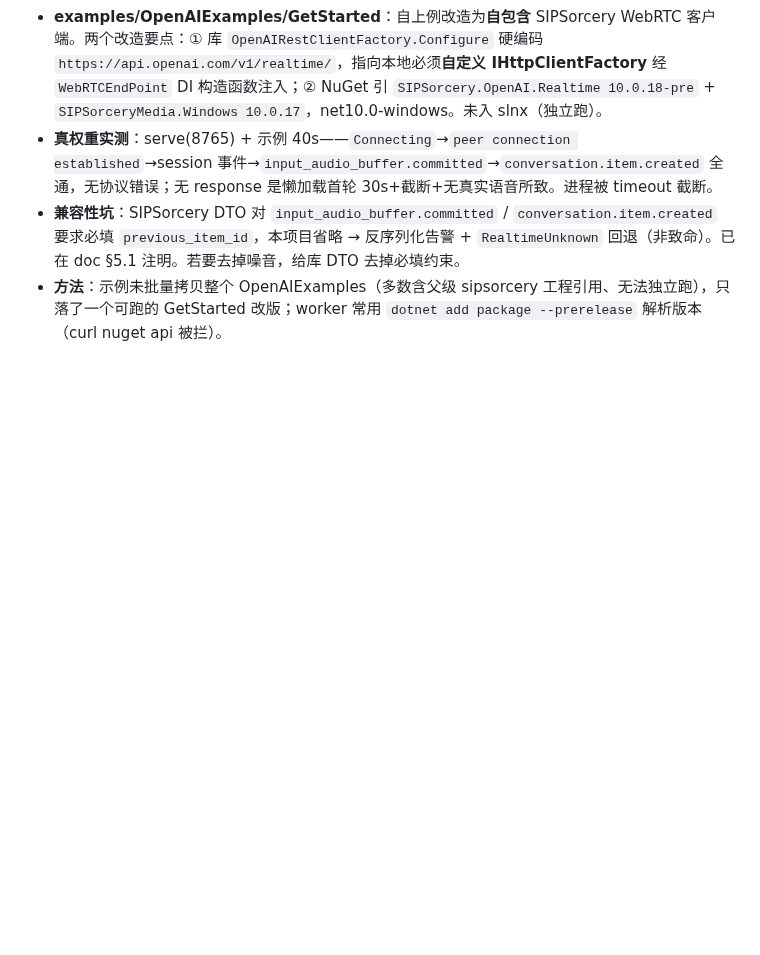
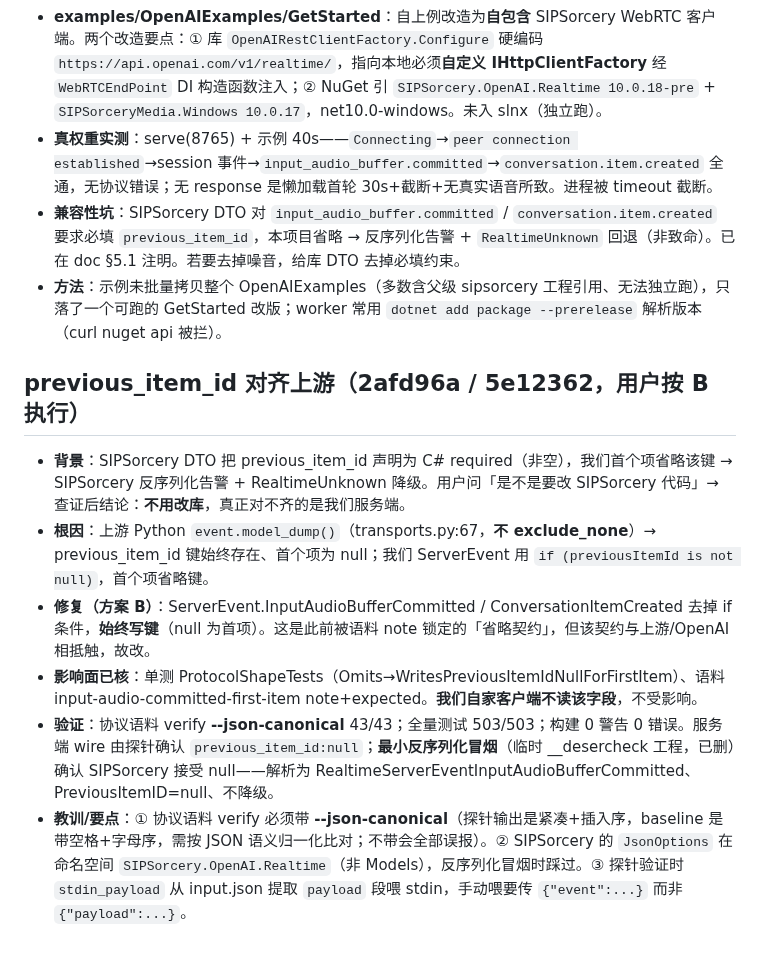
Before and after one commit to geffzhang/speech-to-speech-dotnet, a Markdown page: .workbuddy/memory/2026-10-28.md, the part around the change. Drawn GitHub-style; blank space fills up the shorter version.

Commit message:
chore: 工作日志（previous_item_id 对齐上游 + verify 需 json-canonical）

```diff
--- a/.workbuddy/memory/2026-10-28.md
+++ b/.workbuddy/memory/2026-10-28.md
@@ -90,3 +90,12 @@ transcript delta，零 error。新 session.update 被服务端完整接受。
 - **真权重实测**：serve(8765) + 示例 40s——`Connecting`→`peer connection established`→session 事件→`input_audio_buffer.committed`→`conversation.item.created` 全通，无协议错误；无 response 是懒加载首轮 30s+截断+无真实语音所致。进程被 timeout 截断。
 - **兼容性坑**：SIPSorcery DTO 对 `input_audio_buffer.committed` / `conversation.item.created` 要求必填 `previous_item_id`，本项目省略 → 反序列化告警 + `RealtimeUnknown` 回退（非致命）。已在 doc §5.1 注明。若要去掉噪音，给库 DTO 去掉必填约束。
 - **方法**：示例未批量拷贝整个 OpenAIExamples（多数含父级 sipsorcery 工程引用、无法独立跑），只落了一个可跑的 GetStarted 改版；worker 常用 `dotnet add package --prerelease` 解析版本（curl nuget api 被拦）。
+
+## previous_item_id 对齐上游（2afd96a / 5e12362，用户按 B 执行）
+
+- **背景**：SIPSorcery DTO 把 previous_item_id 声明为 C# required（非空），我们首个项省略该键 → SIPSorcery 反序列化告警 + RealtimeUnknown 降级。用户问「是不是要改 SIPSorcery 代码」→ 查证后结论：**不用改库**，真正对不齐的是我们服务端。
+- **根因**：上游 Python `event.model_dump()`（transports.py:67，**不 exclude_none**）→ previous_item_id 键始终存在、首个项为 null；我们 ServerEvent 用 `if (previousItemId is not null)`，首个项省略键。
+- **修复（方案 B）**：ServerEvent.InputAudioBufferCommitted / ConversationItemCreated 去掉 if 条件，**始终写键**（null 为首项）。这是此前被语料 note 锁定的「省略契约」，但该契约与上游/OpenAI 相抵触，故改。
+- **影响面已核**：单测 ProtocolShapeTests（Omits→WritesPreviousItemIdNullForFirstItem）、语料 input-audio-committed-first-item note+expected。**我们自家客户端不读该字段**，不受影响。
+- **验证**：协议语料 verify **--json-canonical** 43/43；全量测试 503/503；构建 0 警告 0 错误。服务端 wire 由探针确认 `previous_item_id:null`；**最小反序列化冒烟**（临时 __desercheck 工程，已删）确认 SIPSorcery 接受 null——解析为 RealtimeServerEventInputAudioBufferCommitted、PreviousItemID=null、不降级。
+- **教训/要点**：① 协议语料 verify 必须带 **--json-canonical**（探针输出是紧凑+插入序，baseline 是带空格+字母序，需按 JSON 语义归一化比对；不带会全部误报）。② SIPSorcery 的 `JsonOptions` 在命名空间 `SIPSorcery.OpenAI.Realtime`（非 Models），反序列化冒烟时踩过。③ 探针验证时 `stdin_payload` 从 input.json 提取 `payload` 段喂 stdin，手动喂要传 `{"event":...}` 而非 `{"payload":...}`。
```
